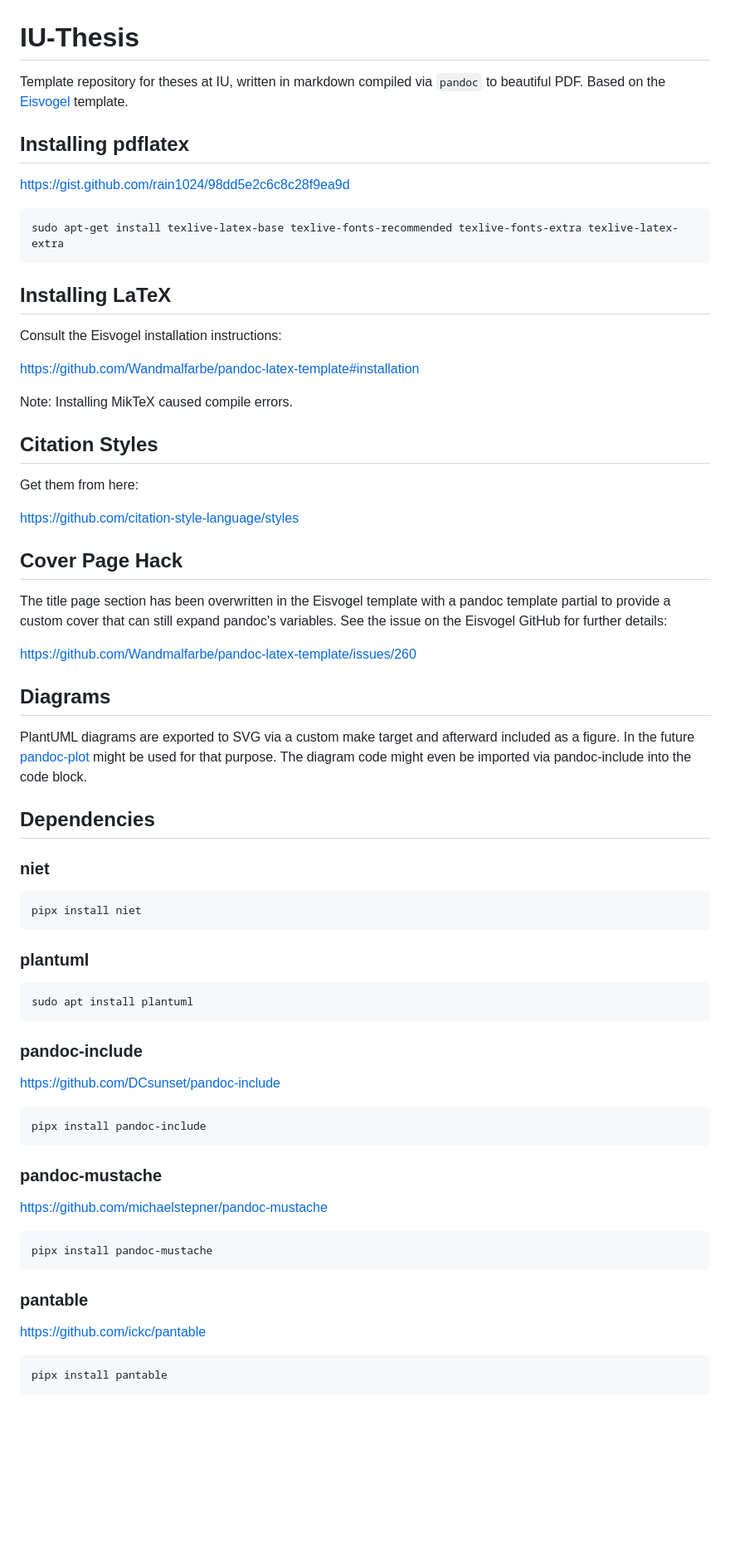
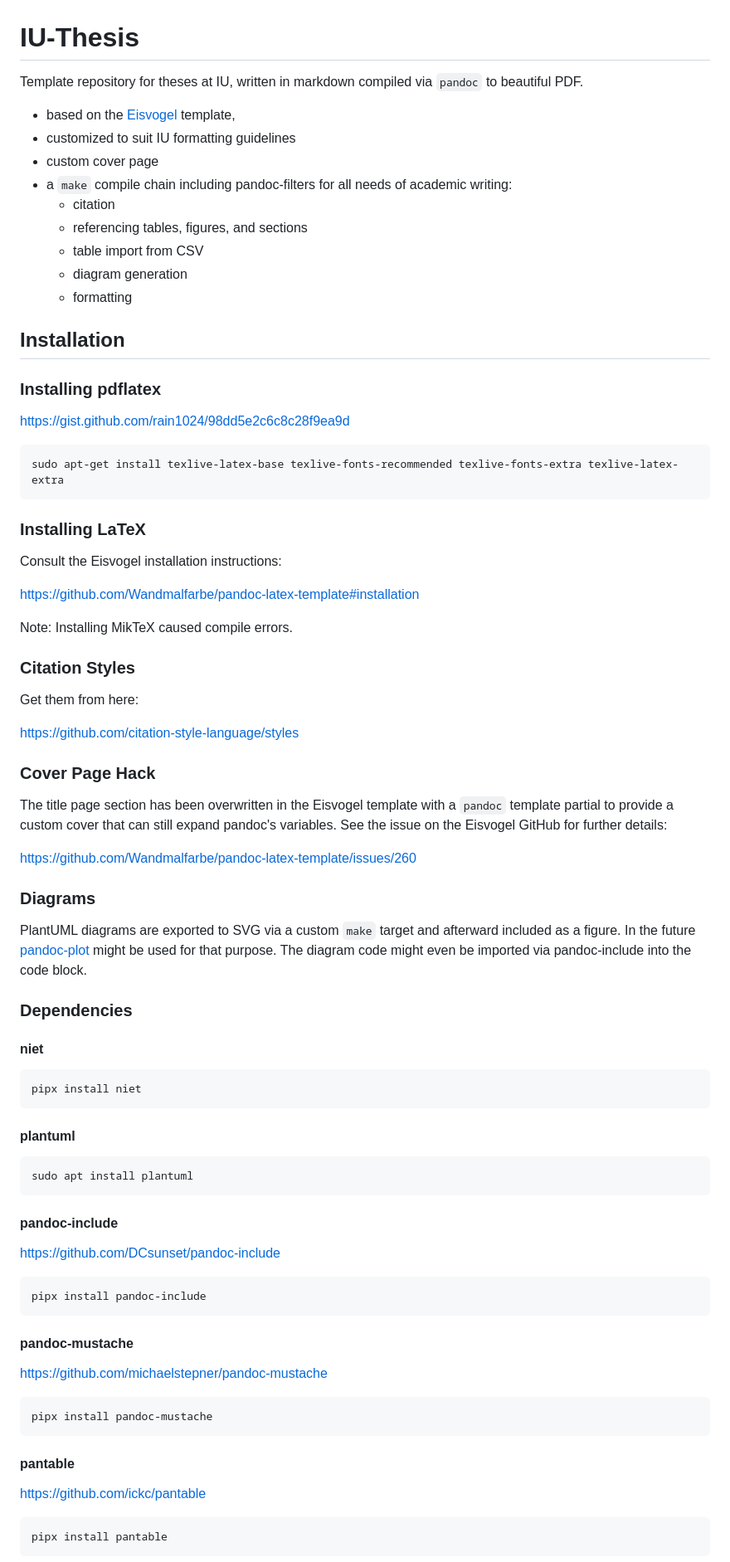
Before and after one commit to pykong/iu-thesis, a Markdown page: README.md, the part around the change printed below. Shown: that part at 83% size. Drawn GitHub-style; blank space fills up the shorter version.

````diff
--- a/README.md
+++ b/README.md
@@ -1,9 +1,20 @@
 # IU-Thesis
 
 Template repository for theses at IU, written in markdown compiled via `pandoc` to beautiful PDF.
-Based on the [Eisvogel](https://github.com/Wandmalfarbe/pandoc-latex-template) template.
 
-## Installing pdflatex
+- based on the [Eisvogel](https://github.com/Wandmalfarbe/pandoc-latex-template) template,
+- customized to suit IU formatting guidelines
+- custom cover page
+- a `make` compile chain including pandoc-filters for all needs of academic writing:
+  - citation
+  - referencing tables, figures, and sections
+  - table import from CSV
+  - diagram generation
+  - formatting
+
+## Installation
+
+### Installing pdflatex
 
 <https://gist.github.com/rain1024/98dd5e2c6c8c28f9ea9d>
 
@@ -11,7 +22,7 @@ Based on the [Eisvogel](https://github.com/Wandmalfarbe/pandoc-latex-template) t
 sudo apt-get install texlive-latex-base texlive-fonts-recommended texlive-fonts-extra texlive-latex-extra
 ```
 
-## Installing LaTeX
+### Installing LaTeX
 
 Consult the Eisvogel installation instructions:
 
@@ -19,43 +30,43 @@ Consult the Eisvogel installation instructions:
 
 Note: Installing MikTeX caused compile errors.
 
-## Citation Styles
+### Citation Styles
 
 Get them from here:
 
 <https://github.com/citation-style-language/styles>
 
-## Cover Page Hack
+### Cover Page Hack
 
 The title page section has been overwritten in the Eisvogel template with a
-pandoc template partial to provide a custom cover that can still
+`pandoc` template partial to provide a custom cover that can still
 expand pandoc's variables. See the issue on the Eisvogel GitHub for further details:
 
 <https://github.com/Wandmalfarbe/pandoc-latex-template/issues/260>
 
-## Diagrams
+### Diagrams
 
-PlantUML diagrams are exported to SVG via a custom make target and
+PlantUML diagrams are exported to SVG via a custom `make` target and
 afterward included as a figure. In the future
 [pandoc-plot](https://github.com/LaurentRDC/pandoc-plot) might be used for that
 purpose. The diagram code might even be imported via pandoc-include into the
 code block.
 
-## Dependencies
+### Dependencies
 
-### niet
+#### niet
 
 ```sh
 pipx install niet
 ```
 
-### plantuml
+#### plantuml
 
 ```sh
 sudo apt install plantuml
 ```
 
-### pandoc-include
+#### pandoc-include
 
 <https://github.com/DCsunset/pandoc-include>
 
@@ -63,7 +74,7 @@ sudo apt install plantuml
 pipx install pandoc-include
 ```
 
-### pandoc-mustache
+#### pandoc-mustache
 
 <https://github.com/michaelstepner/pandoc-mustache>
 
@@ -71,7 +82,7 @@ pipx install pandoc-include
 pipx install pandoc-mustache
 ```
 
-### pantable
+#### pantable
 
 <https://github.com/ickc/pantable>
 
````
Also changed, not shown: other parts of README.md (+4 -4 lines).
